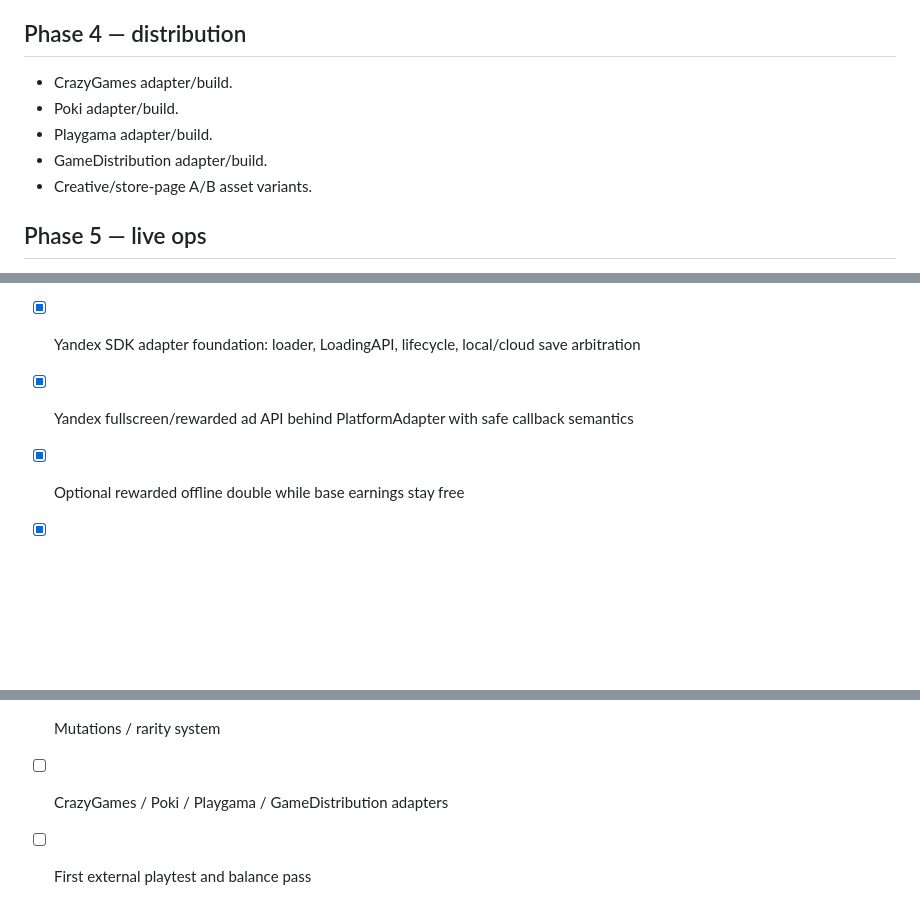
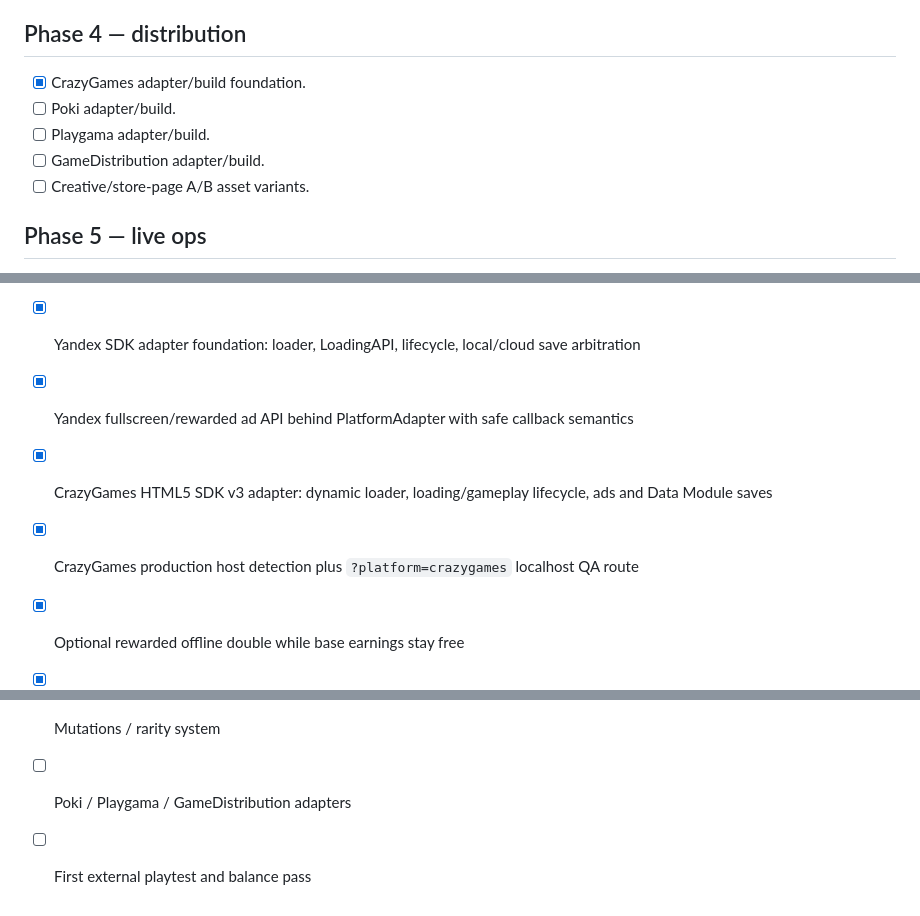
Before and after one commit to ivangemini/Brainrorgame, a Markdown page: docs/ROADMAP.md, 3 parts joined by grey strips. Rendered like a GitHub page; blank space fills up the shorter version.

Commit message:
docs: mark CrazyGames distribution progress

```diff
--- a/docs/ROADMAP.md
+++ b/docs/ROADMAP.md
@@ -43,11 +43,11 @@ Success condition: 60 seconds of gameplay already looks and feels commercially p
 
 ## Phase 4 — distribution
 
-- CrazyGames adapter/build.
-- Poki adapter/build.
-- Playgama adapter/build.
-- GameDistribution adapter/build.
-- Creative/store-page A/B asset variants.
+- [x] CrazyGames adapter/build foundation.
+- [ ] Poki adapter/build.
+- [ ] Playgama adapter/build.
+- [ ] GameDistribution adapter/build.
+- [ ] Creative/store-page A/B asset variants.
 
 ## Phase 5 — live ops
 
@@ -120,6 +120,8 @@ Success condition: 60 seconds of gameplay already looks and feels commercially p
 - [x] Conservative collection backfill for legacy saves
 - [x] Yandex SDK adapter foundation: loader, LoadingAPI, lifecycle, local/cloud save arbitration
 - [x] Yandex fullscreen/rewarded ad API behind PlatformAdapter with safe callback semantics
+- [x] CrazyGames HTML5 SDK v3 adapter: dynamic loader, loading/gameplay lifecycle, ads and Data Module saves
+- [x] CrazyGames production host detection plus `?platform=crazygames` localhost QA route
 - [x] Optional rewarded offline double while base earnings stay free
 - [x] Optional rewarded fortress revive with always-available free retry
 - [x] Chapter-break interstitial policy with first-session and frequency protection
@@ -131,5 +133,5 @@ Success condition: 60 seconds of gameplay already looks and feels commercially p
 - [x] Yandex GameplayAPI start/stop wired to real Phaser lifecycle
 - [x] Retention MVP content target reached: creatures 21 / 20–30 target, bosses 6 / 4–6 target
 - [x] Mutations / rarity system
-- [ ] CrazyGames / Poki / Playgama / GameDistribution adapters
+- [ ] Poki / Playgama / GameDistribution adapters
 - [ ] First external playtest and balance pass
```
